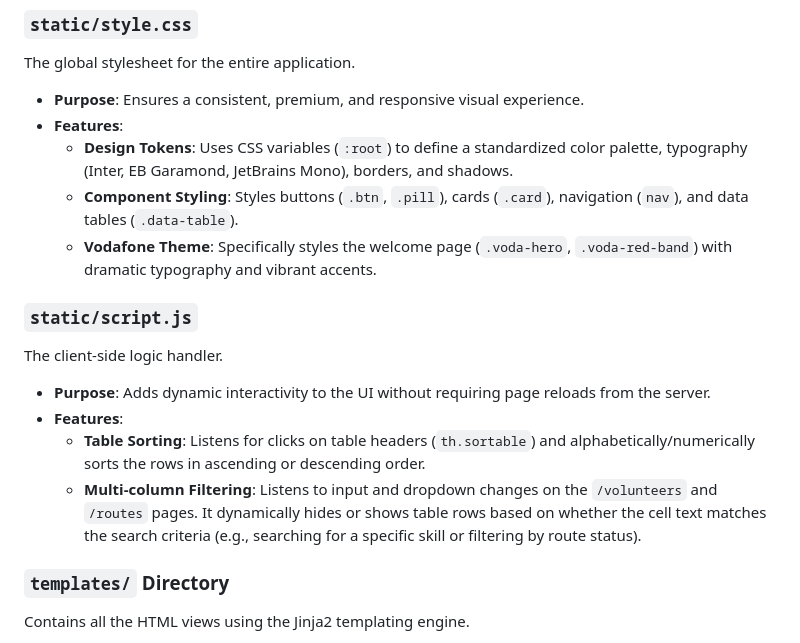
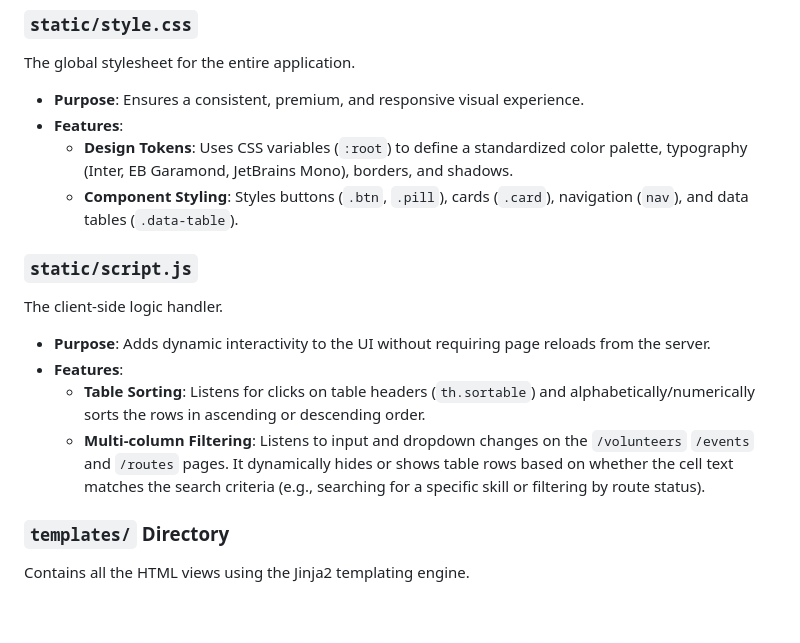
Before and after one commit to heisenberg-611/Earthquake-Management-System, a Markdown page: Website/earthquake_system_documentation.md, the part around the change. GitHub-like rendering; blank space fills up the shorter version.

Commit message:
refactor: update documentation to remove Vodafone Theme reference and clarify multi-column filtering functionality

```diff
--- a/Website/earthquake_system_documentation.md
+++ b/Website/earthquake_system_documentation.md
@@ -62,14 +62,13 @@ The global stylesheet for the entire application.
 - **Features**:
   - **Design Tokens**: Uses CSS variables (`:root`) to define a standardized color palette, typography (Inter, EB Garamond, JetBrains Mono), borders, and shadows.
   - **Component Styling**: Styles buttons (`.btn`, `.pill`), cards (`.card`), navigation (`nav`), and data tables (`.data-table`).
-  - **Vodafone Theme**: Specifically styles the welcome page (`.voda-hero`, `.voda-red-band`) with dramatic typography and vibrant accents.
 
 ### `static/script.js`
 The client-side logic handler.
 - **Purpose**: Adds dynamic interactivity to the UI without requiring page reloads from the server.
 - **Features**:
   - **Table Sorting**: Listens for clicks on table headers (`th.sortable`) and alphabetically/numerically sorts the rows in ascending or descending order.
-  - **Multi-column Filtering**: Listens to input and dropdown changes on the `/volunteers` and `/routes` pages. It dynamically hides or shows table rows based on whether the cell text matches the search criteria (e.g., searching for a specific skill or filtering by route status).
+  - **Multi-column Filtering**: Listens to input and dropdown changes on the `/volunteers` `/events` and `/routes` pages. It dynamically hides or shows table rows based on whether the cell text matches the search criteria (e.g., searching for a specific skill or filtering by route status).
 
 ### `templates/` Directory
 Contains all the HTML views using the Jinja2 templating engine.
```
